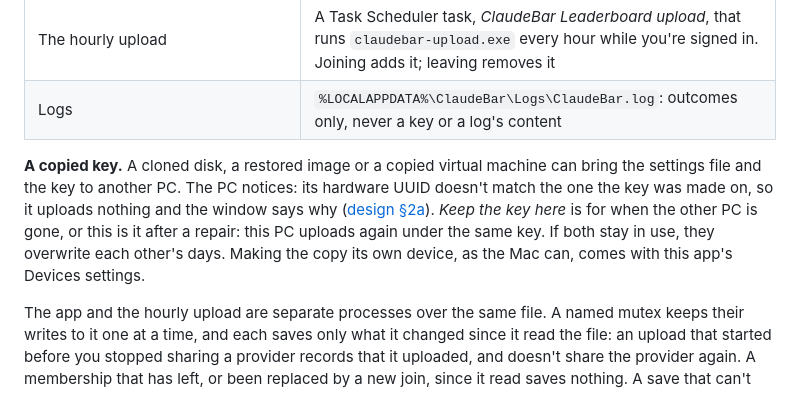
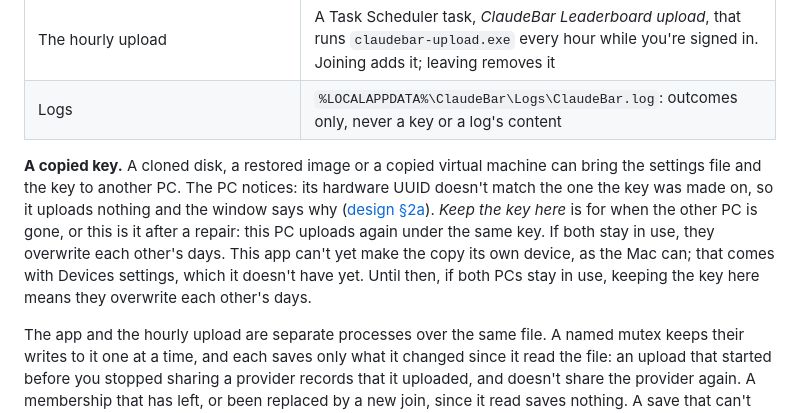
Before and after one commit to tddworks/ClaudeBar-Windows, a Markdown page: README.md, the part around the change. GitHub-like rendering.

Commit message:
docs: say plainly that making a copy its own device isn't in this app yet (CodeRabbit)

```diff
--- a/README.md
+++ b/README.md
@@ -44,7 +44,7 @@ cd native; swift test   # the Swift side's tests, from a shell with the MSVC env
 | The hourly upload | A Task Scheduler task, *ClaudeBar Leaderboard upload*, that runs `claudebar-upload.exe` every hour while you're signed in. Joining adds it; leaving removes it |
 | Logs | `%LOCALAPPDATA%\ClaudeBar\Logs\ClaudeBar.log`: outcomes only, never a key or a log's content |
 
-**A copied key.** A cloned disk, a restored image or a copied virtual machine can bring the settings file and the key to another PC. The PC notices: its hardware UUID doesn't match the one the key was made on, so it uploads nothing and the window says why ([design §2a](https://github.com/tddworks/ClaudeBar/blob/main/docs/features/leaderboard/design.md)). *Keep the key here* is for when the other PC is gone, or this is it after a repair: this PC uploads again under the same key. If both stay in use, they overwrite each other's days. Making the copy its own device, as the Mac can, comes with this app's Devices settings.
+**A copied key.** A cloned disk, a restored image or a copied virtual machine can bring the settings file and the key to another PC. The PC notices: its hardware UUID doesn't match the one the key was made on, so it uploads nothing and the window says why ([design §2a](https://github.com/tddworks/ClaudeBar/blob/main/docs/features/leaderboard/design.md)). *Keep the key here* is for when the other PC is gone, or this is it after a repair: this PC uploads again under the same key. If both stay in use, they overwrite each other's days. This app can't yet make the copy its own device, as the Mac can; that comes with Devices settings, which it doesn't have yet. Until then, if both PCs stay in use, keeping the key here means they overwrite each other's days.
 
 The app and the hourly upload are separate processes over the same file. A named mutex keeps their writes to it one at a time, and each saves only what it changed since it read the file: an upload that started before you stopped sharing a provider records that it uploaded, and doesn't share the provider again. A membership that has left, or been replaced by a new join, since it read saves nothing. A save that can't reach the file, or wait 10 seconds for the lock, changes nothing and says so: the app shows it as an error, and the hourly upload exits with code 2. Leaving deletes your username and every uploaded day on the server, then the key, the file's membership and the task.
 
```
